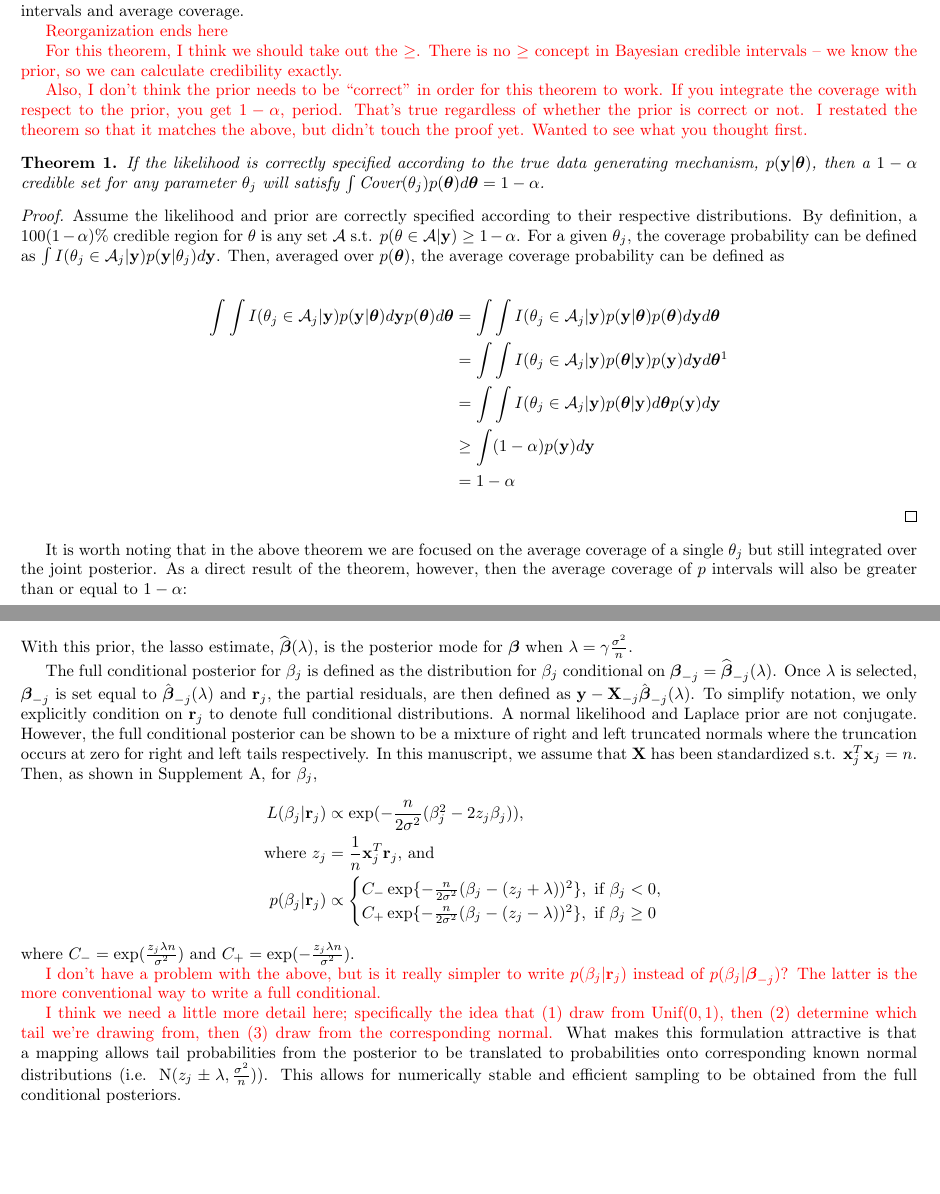
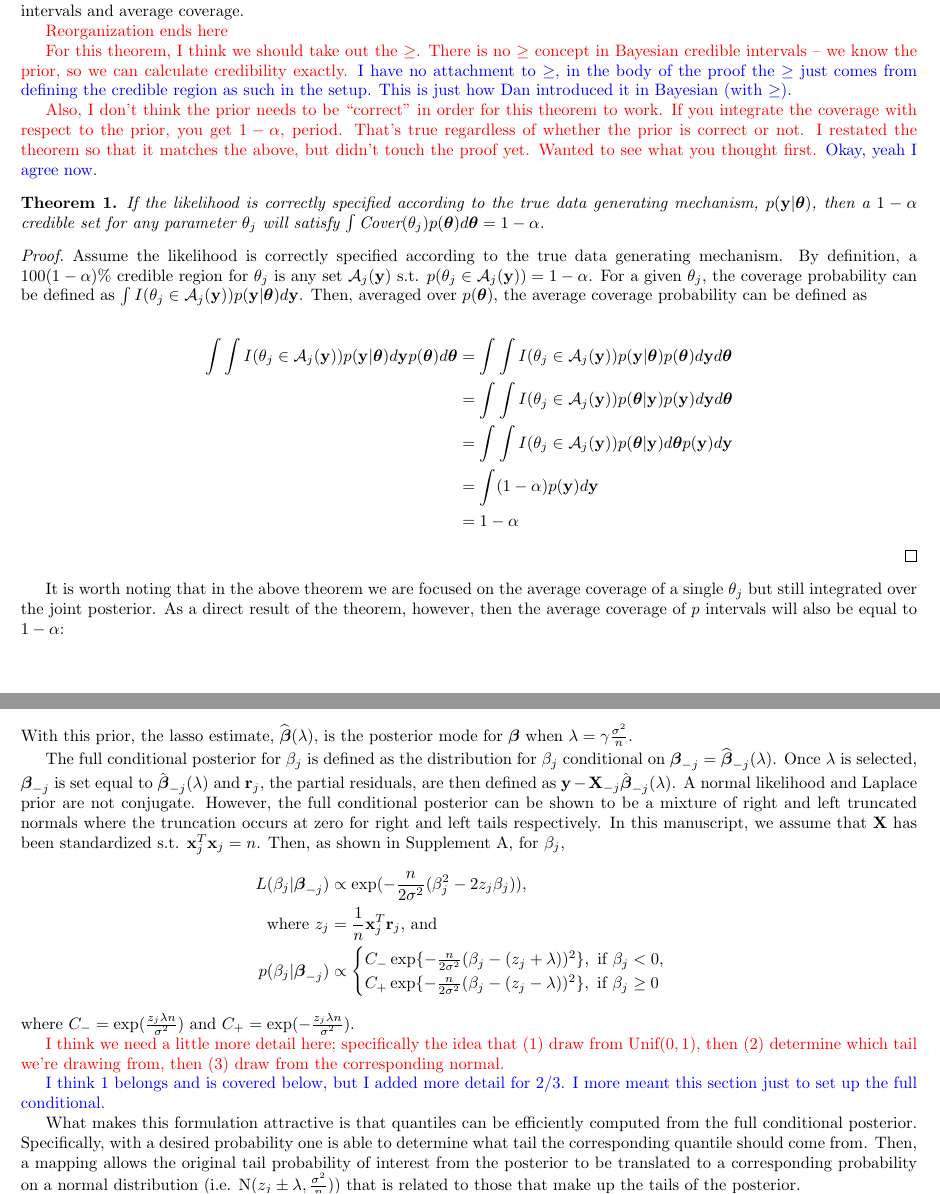
Before and after one commit to lharris421/man-lasso-boot, a LaTeX document (lasso-boot.tex, which reads main.tex): two parts of pages 3 and 4 of 20, joined at a grey line, cut so that both start at the same text, the shorter picture padded with empty space. Compiled offline with pdfLaTeX.

Commit message:
Addressing patricks comments and related updates

```diff
--- a/main.tex
+++ b/main.tex
@@ -53,9 +53,9 @@ In Section~\ref{Sec:methods}, we propose a solution to the Epsilon Conundrum and
 
 \pb{Reorganization ends here}
 
-\pb{For this theorem, I think we should take out the $\ge$. There is no $\ge$ concept in Bayesian credible intervals -- we know the prior, so we can calculate credibility exactly.}
+\pb{For this theorem, I think we should take out the $\ge$. There is no $\ge$ concept in Bayesian credible intervals -- we know the prior, so we can calculate credibility exactly.} \logan{I have no attachment to $\ge$, in the body of the proof the $\ge$ just comes from defining the credible region as such in the setup. This is just how Dan introduced it in Bayesian (with $\ge$).}
 
-\pb{Also, I don't think the prior needs to be ``correct'' in order for this theorem to work. If you integrate the coverage with respect to the prior, you get $1-\alpha$, period. That's true regardless of whether the prior is correct or not. I restated the theorem so that it matches the above, but didn't touch the proof yet. Wanted to see what you thought first.}
+\pb{Also, I don't think the prior needs to be ``correct'' in order for this theorem to work. If you integrate the coverage with respect to the prior, you get $1-\alpha$, period. That's true regardless of whether the prior is correct or not. I restated the theorem so that it matches the above, but didn't touch the proof yet. Wanted to see what you thought first.} \logan{Okay, yeah I agree now.}
 
 \begin{thm}
   \label{Thm:bcc}
@@ -63,22 +63,21 @@ In Section~\ref{Sec:methods}, we propose a solution to the Epsilon Conundrum and
 \end{thm}
 
 \begin{proof}
-Assume the likelihood and prior are correctly specified according to their respective distributions. By definition, a $100(1-\alpha)\%$ credible region for $\theta$ is any set $\cA$ s.t. $p(\theta \in \cA | \y) \geq 1 - \alpha$. For a given $\theta_j$, the coverage probability can be defined as $\int I(\theta_j \in \cA_j | \y) p(\y | \theta_j)d\y$. Then, averaged over $p(\bt)$, the average coverage probability can be defined as
+Assume the likelihood is correctly specified according to the true data generating mechanism. By definition, a $100(1-\alpha)\%$ credible region for $\theta_j$ is any set $\cA_j(\y)$ s.t. $p(\theta_j \in \cA_j(\y)) = 1 - \alpha$. For a given $\theta_j$, the coverage probability can be defined as $\int I(\theta_j \in \cA_j(\y)) p(\y | \bt)d\y$. Then, averaged over $p(\bt)$, the average coverage probability can be defined as
 
 \as{
   \begin{aligned}
-  \int \int I(\theta_j \in \cA_j | \y) p(\y | \bt)d\y p(\bt)d\bt
-  &=  \int \int I(\theta_j \in \cA_j | \y) p(\y | \bt) p(\bt) d\y d\bt  \\
-  &=  \int \int I(\theta_j \in \cA_j | \y) p(\bt | \y) p(\y) d\y d\bt\footnotemark \\
-  &=  \int \int I(\theta_j \in \cA_j | \y) p(\bt | \y) d\bt p(\y) d\y \\
-  &\geq  \int  (1 - \alpha) p(\y) d\y \\
+  \int \int I(\theta_j \in \cA_j(\y)) p(\y | \bt)d\y p(\bt)d\bt
+  &=  \int \int I(\theta_j \in \cA_j(\y)) p(\y | \bt) p(\bt) d\y d\bt  \\
+  &=  \int \int I(\theta_j \in \cA_j(\y)) p(\bt | \y) p(\y) d\y d\bt \\
+  &=  \int \int I(\theta_j \in \cA_j(\y)) p(\bt | \y) d\bt p(\y) d\y \\
+  &=  \int  (1 - \alpha) p(\y) d\y \\
   &=  1 - \alpha \\
   \end{aligned}
 }
 
-\footnotetext{This step assumes that the prior $p(\bt)$ and likelihood $p(\y|\bt)$ are well-specified. Without these conditions, the equality might not hold.}
 \end{proof}
 
-It is worth noting that in the above theorem we are focused on the average coverage of a single $\theta_j$ but still integrated over the joint posterior. As a direct result of the theorem, however, then the average coverage of $p$ intervals will also be greater than or equal to $1-\alpha$:
+It is worth noting that in the above theorem we are focused on the average coverage of a single $\theta_j$ but still integrated over the joint posterior. As a direct result of the theorem, however, then the average coverage of $p$ intervals will also be equal to $1-\alpha$:
 
 \as{
@@ -105,11 +104,11 @@ In this section, we provide a high level derivation of the full conditional post
 
 As with other penalized regression models, the lasso can be formulated as a Bayesian regression model by setting an appropriate prior. This was initially noted by \cite{Tibshirani1996} and explored more extensively by \cite{Park2008}. For the lasso, the corresponding prior is a Laplace distribution, also referred to as the double-exponential distribution: $$\p(\bb) = \prod_{j = 1}^{p} \frac{\gamma}{2}\exp(-\gamma \abs{\beta_j}), \gamma > 0.$$ With this prior, the lasso estimate, $\bbh(\lam)$, is the posterior mode for $\bb$ when $\lam = \gamma \frac{\sigma^2}{n}$.
 
-The full conditional posterior for $\beta_j$ is defined as the distribution for $\beta_j$ conditional on $\bb_{-j} = \bbh_{-j}(\lam)$. Once $\lambda$ is selected, $\bb_{-j}$ is set equal to $\hat{\bb}_{-j}(\lambda)$ and $\r_{j}$, the partial residuals, are then defined as $\y - \X_{-j}\hat{\bb}_{-j}(\lambda)$. To simplify notation, we only explicitly condition on $\r_{j}$ to denote full conditional distributions. A normal likelihood and Laplace prior are not conjugate. However, the full conditional posterior can be shown to be a mixture of right and left truncated normals where the truncation occurs at zero for right and left tails respectively. In this manuscript, we assume that $\X$ has been standardized s.t. $\x_j^T\x_j = n$. Then, as shown in Supplement~\ref{Sup:A}, for $\beta_j$,
+The full conditional posterior for $\beta_j$ is defined as the distribution for $\beta_j$ conditional on $\bb_{-j} = \bbh_{-j}(\lam)$. Once $\lambda$ is selected, $\bb_{-j}$ is set equal to $\hat{\bb}_{-j}(\lambda)$ and $\r_{j}$, the partial residuals, are then defined as $\y - \X_{-j}\hat{\bb}_{-j}(\lambda)$. A normal likelihood and Laplace prior are not conjugate. However, the full conditional posterior can be shown to be a mixture of right and left truncated normals where the truncation occurs at zero for right and left tails respectively. In this manuscript, we assume that $\X$ has been standardized s.t. $\x_j^T\x_j = n$. Then, as shown in Supplement~\ref{Sup:A}, for $\beta_j$,
 \as{
-L(\beta_j | \r_{j}) &\propto \exp(-\frac{n}{2\sigma^2} (\beta_j^2 - 2z_j\beta_j)), \\
+L(\beta_j | \bb_{-j}) &\propto \exp(-\frac{n}{2\sigma^2} (\beta_j^2 - 2z_j\beta_j)), \\
 \text{ where } z_{j} &= \frac{1}{n} \x_{j}^{T}\r_{j} \text{, and} \\
-p(\beta_j | \r_{j}) &\propto
+p(\beta_j | \bb_{-j}) &\propto
 \begin{cases}
 C_{-} \exp\{-\frac{n}{2\sigma^2} (\beta_j - (z_j + \lambda))^2\}, \text{ if } \beta_j < 0, \\
 C_{+} \exp\{-\frac{n}{2\sigma^2} (\beta_j - (z_j - \lambda))^2\}, \text{ if } \beta_j \geq 0 \\
@@ -117,10 +116,11 @@ C_{+} \exp\{-\frac{n}{2\sigma^2} (\beta_j - (z_j - \lambda))^2\}, \text{ if } \b
 }
 where $C_{-} = \exp(\frac{z_j \lambda n}{\sigma^2})$ and $C_{+} = \exp(-\frac{z_j \lambda n}{\sigma^2})$.
 
-\pb{I don't have a problem with the above, but is it really simpler to write $p(\beta_j|\r_j)$ instead of $p(\beta_j|\bb_{-j})$? The latter is the more conventional way to write a full conditional.}
+\pb{I think we need a little more detail here; specifically the idea that (1) draw from $\Unif(0,1)$, then (2) determine which tail we're drawing from, then (3) draw from the corresponding normal.}
 
-\pb{I think we need a little more detail here; specifically the idea that (1) draw from $\Unif(0,1)$, then (2) determine which tail we're drawing from, then (3) draw from the corresponding normal.}
-What makes this formulation attractive is that a mapping allows tail probabilities from the posterior to be translated to probabilities onto corresponding known normal distributions (i.e. $\Norm(z_j \pm \lambda, \frac{\sigma^2}{n})$). This allows for numerically stable and efficient sampling to be obtained from the full conditional posteriors.
+\logan{I think 1 belongs and is covered below, but I added more detail for 2/3. I more meant this section just to set up the full conditional.}
+
+What makes this formulation attractive is that quantiles can be efficiently computed from the full conditional posterior. Specifically, with a desired probability one is able to determine what tail the corresponding quantile should come from. Then, a mapping allows the original tail probability of interest from the posterior to be translated to a corresponding probability on a normal distribution (i.e. $\Norm(z_j \pm \lambda, \frac{\sigma^2}{n})$) that is related to those that make up the tails of the posterior.
 
 This solution corresponds to a particular value of $\lam$ and $\hat{\sigma}^2$. Our recommendation is to use cross validation (CV) to select $\lam$ and produce an estimate for $\sigma^2$ and to produce bootstrap confidence intervals corresponding to these values. Specifically when using CV to select $\lambda$ and estimate $\sigma^2$, we recommend using the value of $\lambda$ which minimizes the cross validation error (CVE) and to use CVE as the estimate for $\sigma^2$. We will denote this $\lambda$ as $\lam_{\CV}$. Our recommendation for using the $\lambda$ value which minimizes CVE is because this generally serves as a good estimate of the true value of $\lambda$ when it is known.
 
```
Also changed, not shown: lasso-boot.bib (+14 -0 lines), main.tex (27 more changed lines).
